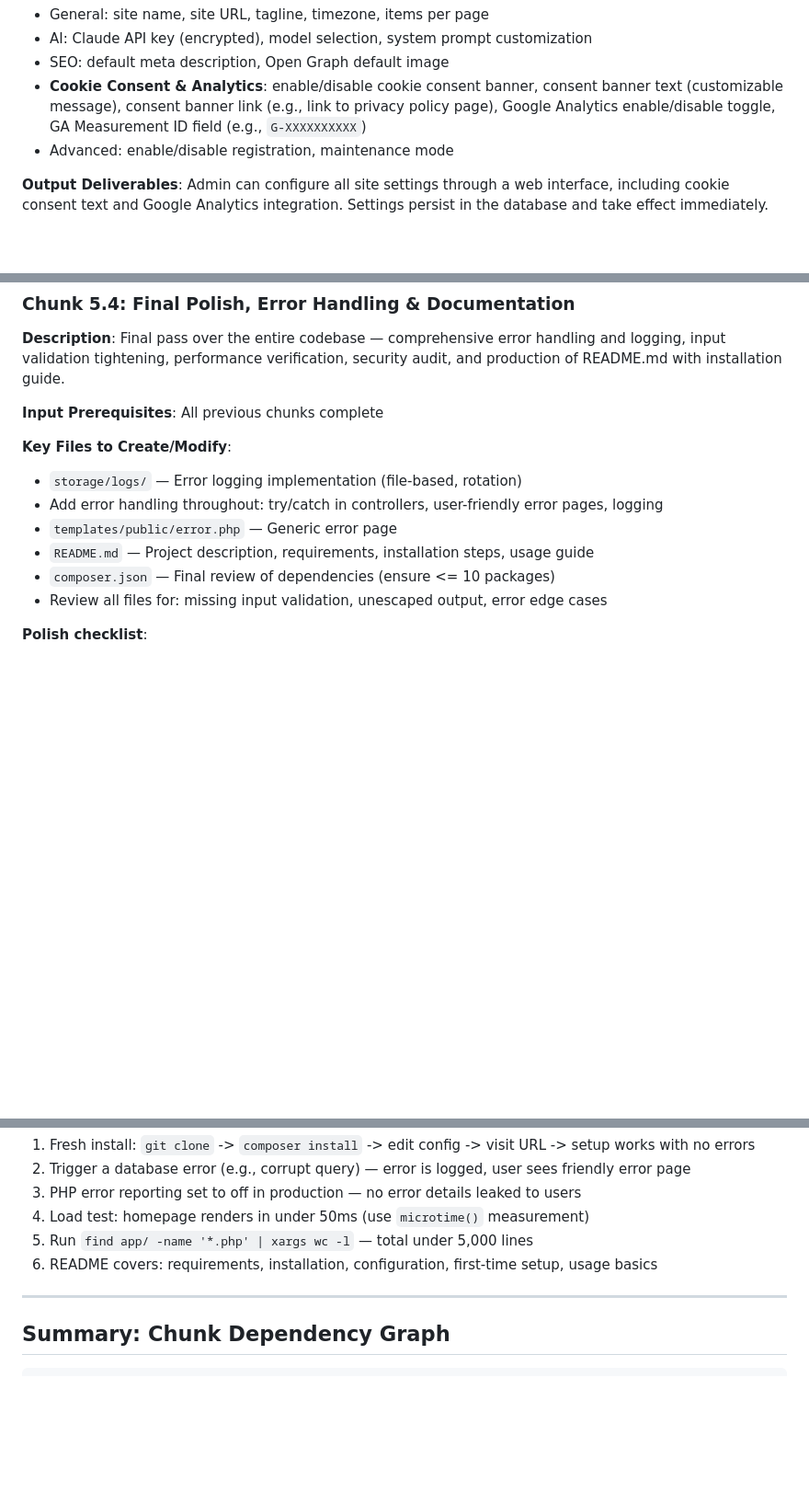
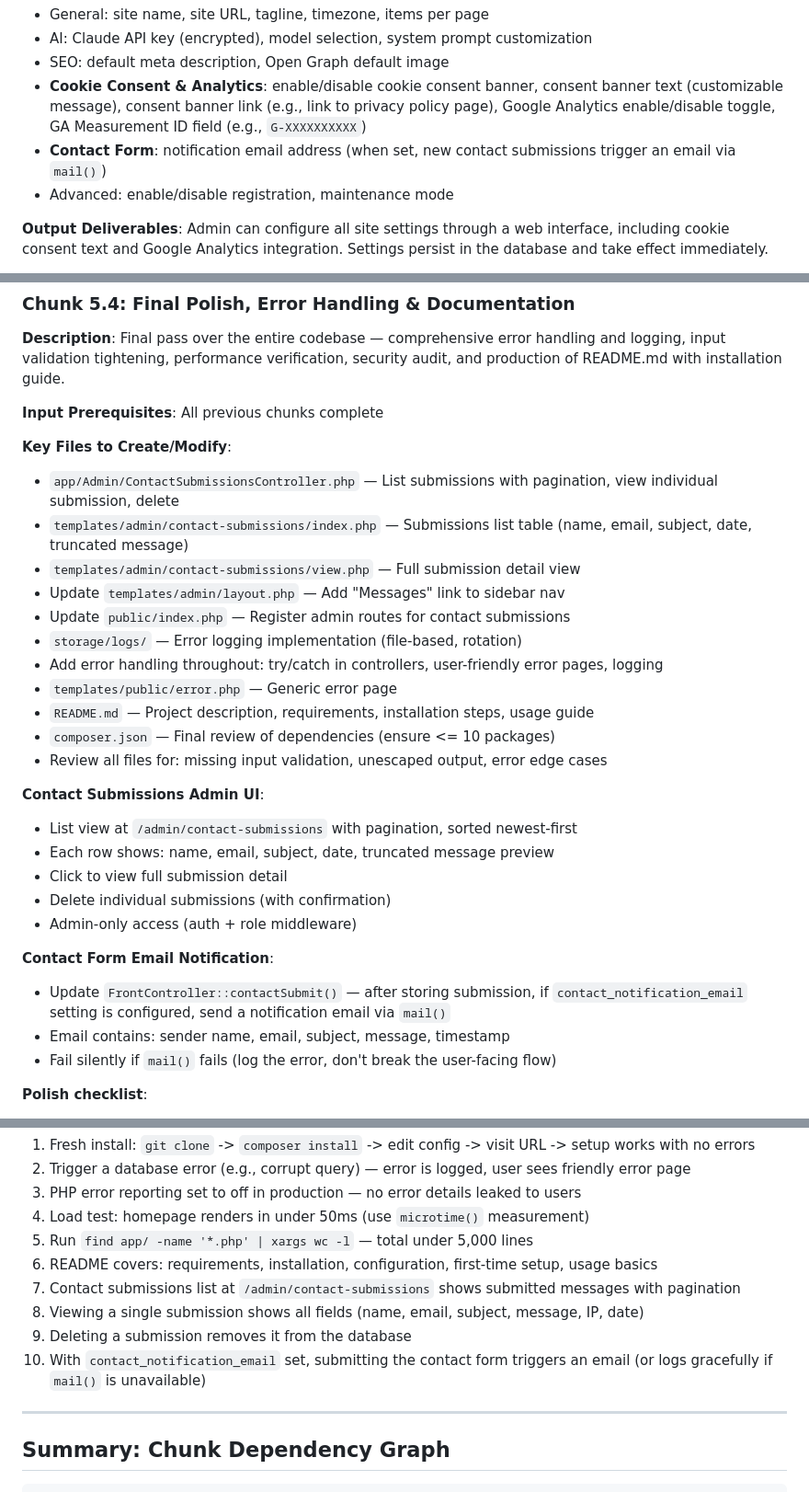
Before and after one commit to janfratric/wp_alt, a Markdown page: PLAN.md, 3 parts joined by grey strips. Shown at 92% size. Drawn GitHub-style; blank space fills up the shorter version.

Commit message:
plan for contact form handling added

```diff
--- a/PLAN.md
+++ b/PLAN.md
@@ -430,6 +430,7 @@ Each chunk below is designed to be implemented in a single focused session with
 - AI: Claude API key (encrypted), model selection, system prompt customization
 - SEO: default meta description, Open Graph default image
 - **Cookie Consent & Analytics**: enable/disable cookie consent banner, consent banner text (customizable message), consent banner link (e.g., link to privacy policy page), Google Analytics enable/disable toggle, GA Measurement ID field (e.g., `G-XXXXXXXXXX`)
+- **Contact Form**: notification email address (when set, new contact submissions trigger an email via `mail()`)
 - Advanced: enable/disable registration, maintenance mode
 
 **Output Deliverables**: Admin can configure all site settings through a web interface, including cookie consent text and Google Analytics integration. Settings persist in the database and take effect immediately.
@@ -490,12 +492,29 @@ Each chunk below is designed to be implemented in a single focused session with
 **Input Prerequisites**: All previous chunks complete
 
 **Key Files to Create/Modify**:
+- `app/Admin/ContactSubmissionsController.php` — List submissions with pagination, view individual submission, delete
+- `templates/admin/contact-submissions/index.php` — Submissions list table (name, email, subject, date, truncated message)
+- `templates/admin/contact-submissions/view.php` — Full submission detail view
+- Update `templates/admin/layout.php` — Add "Messages" link to sidebar nav
+- Update `public/index.php` — Register admin routes for contact submissions
 - `storage/logs/` — Error logging implementation (file-based, rotation)
 - Add error handling throughout: try/catch in controllers, user-friendly error pages, logging
 - `templates/public/error.php` — Generic error page
 - `README.md` — Project description, requirements, installation steps, usage guide
 - `composer.json` — Final review of dependencies (ensure <= 10 packages)
 - Review all files for: missing input validation, unescaped output, error edge cases
+
+**Contact Submissions Admin UI**:
+- List view at `/admin/contact-submissions` with pagination, sorted newest-first
+- Each row shows: name, email, subject, date, truncated message preview
+- Click to view full submission detail
+- Delete individual submissions (with confirmation)
+- Admin-only access (auth + role middleware)
+
+**Contact Form Email Notification**:
+- Update `FrontController::contactSubmit()` — after storing submission, if `contact_notification_email` setting is configured, send a notification email via `mail()`
+- Email contains: sender name, email, subject, message, timestamp
+- Fail silently if `mail()` fails (log the error, don't break the user-facing flow)
 
 **Polish checklist**:
 - All form inputs have server-side validation (not just client-side)
@@ -516,6 +535,10 @@ Each chunk below is designed to be implemented in a single focused session with
 4. Load test: homepage renders in under 50ms (use `microtime()` measurement)
 5. Run `find app/ -name '*.php' | xargs wc -l` — total under 5,000 lines
 6. README covers: requirements, installation, configuration, first-time setup, usage basics
+7. Contact submissions list at `/admin/contact-submissions` shows submitted messages with pagination
+8. Viewing a single submission shows all fields (name, email, subject, message, IP, date)
+9. Deleting a submission removes it from the database
+10. With `contact_notification_email` set, submitting the contact form triggers an email (or logs gracefully if `mail()` is unavailable)
 
 ---
 
```
Also changed, not shown: other parts of PLAN.md (+1 -0 lines).
